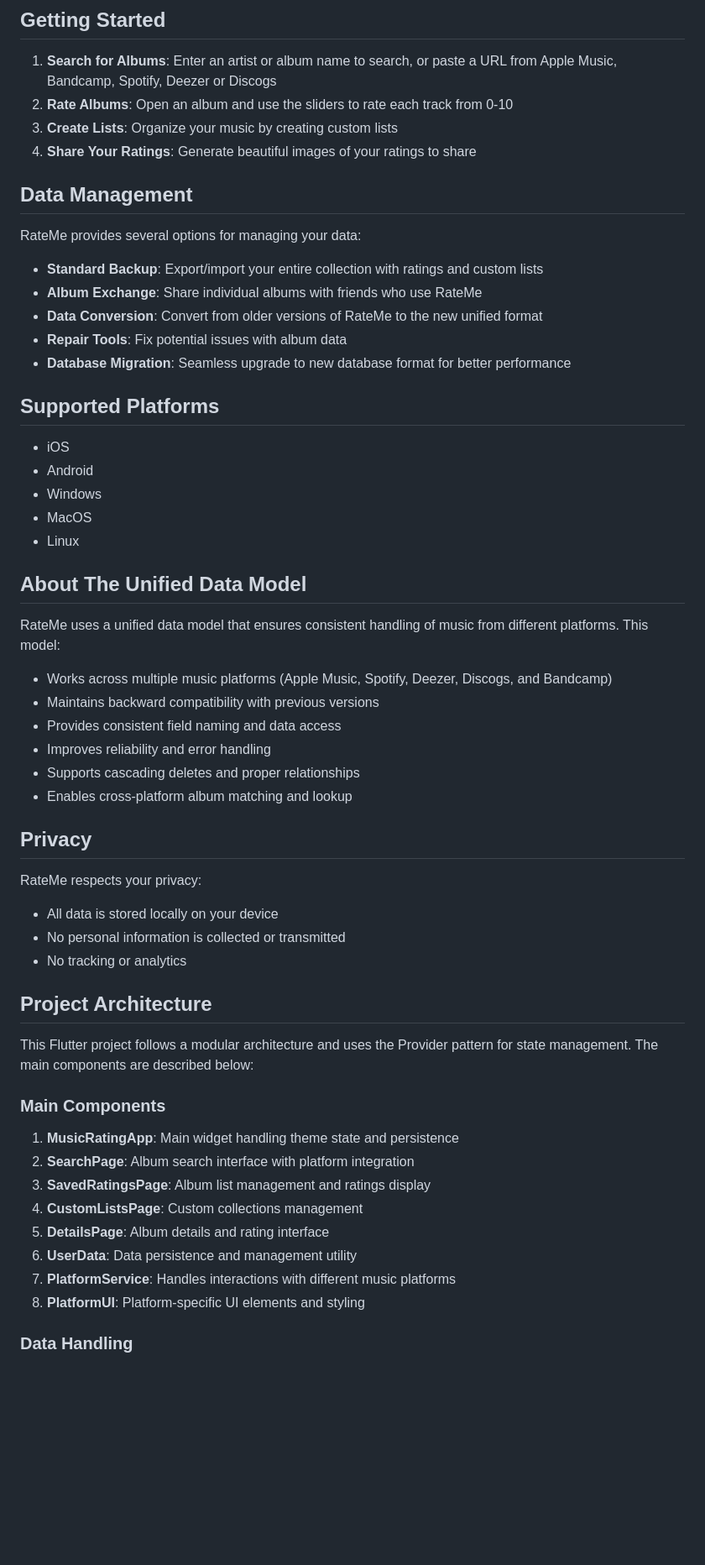
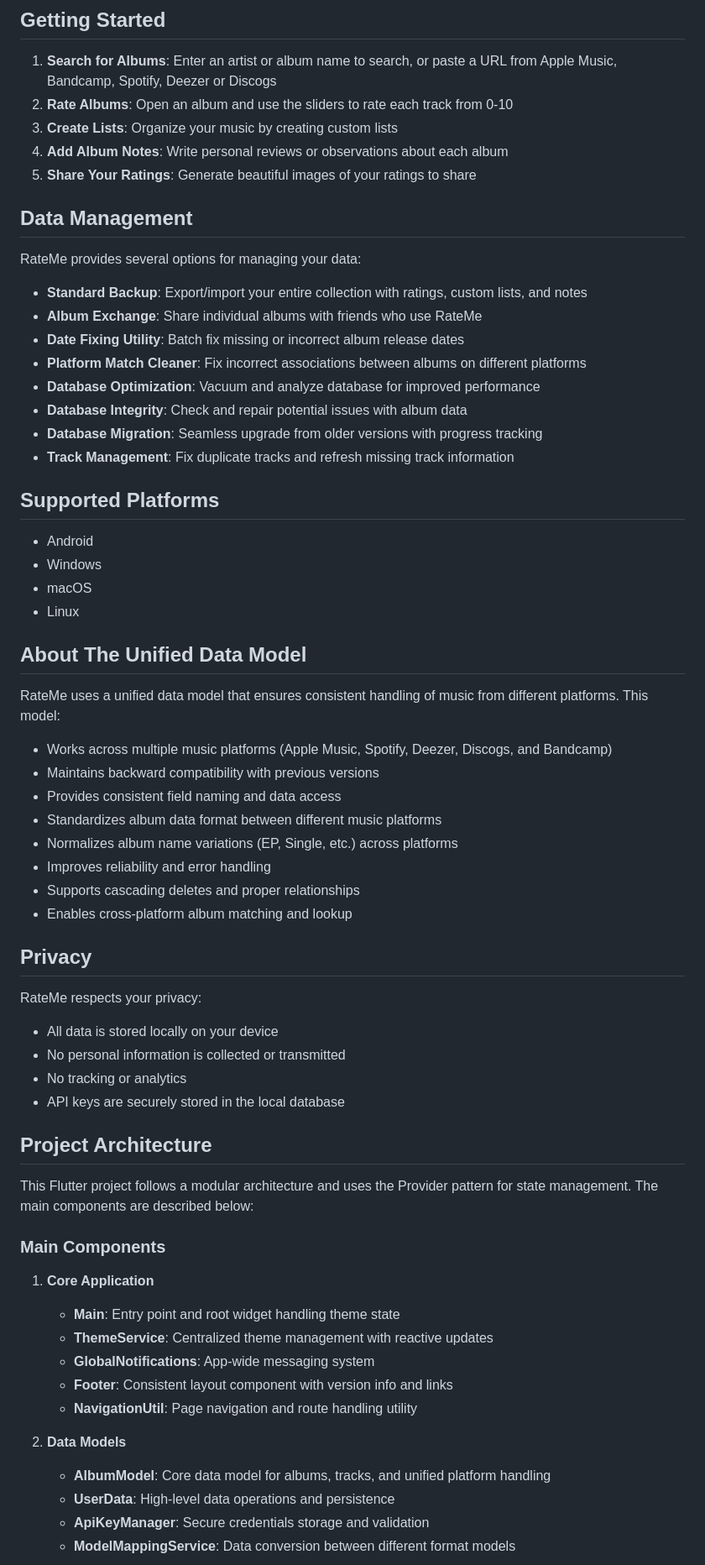
Before and after one commit to ALi3naTEd0/RateMe, a Markdown page: README.md, the part around the change printed below. Shown: that part at 84% size. GitHub-like rendering; blank space fills up the shorter version.

```diff
--- a/README.md
+++ b/README.md
@@ -214,24 +219,27 @@ makepkg -si
 1. **Search for Albums**: Enter an artist or album name to search, or paste a URL from Apple Music, Bandcamp, Spotify, Deezer or Discogs
 2. **Rate Albums**: Open an album and use the sliders to rate each track from 0-10
 3. **Create Lists**: Organize your music by creating custom lists
-4. **Share Your Ratings**: Generate beautiful images of your ratings to share
+4. **Add Album Notes**: Write personal reviews or observations about each album
+5. **Share Your Ratings**: Generate beautiful images of your ratings to share
 
 ## Data Management
 
 RateMe provides several options for managing your data:
 
-- **Standard Backup**: Export/import your entire collection with ratings and custom lists
+- **Standard Backup**: Export/import your entire collection with ratings, custom lists, and notes
 - **Album Exchange**: Share individual albums with friends who use RateMe
-- **Data Conversion**: Convert from older versions of RateMe to the new unified format
-- **Repair Tools**: Fix potential issues with album data
-- **Database Migration**: Seamless upgrade to new database format for better performance
+- **Date Fixing Utility**: Batch fix missing or incorrect album release dates
+- **Platform Match Cleaner**: Fix incorrect associations between albums on different platforms
+- **Database Optimization**: Vacuum and analyze database for improved performance
+- **Database Integrity**: Check and repair potential issues with album data
+- **Database Migration**: Seamless upgrade from older versions with progress tracking
+- **Track Management**: Fix duplicate tracks and refresh missing track information
 
 ## Supported Platforms
 
-- iOS
 - Android
 - Windows
-- MacOS
+- macOS
 - Linux
 
 ## About The Unified Data Model
@@ -241,6 +249,8 @@ RateMe uses a unified data model that ensures consistent handling of music from
 - Works across multiple music platforms (Apple Music, Spotify, Deezer, Discogs, and Bandcamp)
 - Maintains backward compatibility with previous versions
 - Provides consistent field naming and data access
+- Standardizes album data format between different music platforms
+- Normalizes album name variations (EP, Single, etc.) across platforms
 - Improves reliability and error handling
 - Supports cascading deletes and proper relationships
 - Enables cross-platform album matching and lookup
@@ -251,6 +261,7 @@ RateMe respects your privacy:
 - All data is stored locally on your device
 - No personal information is collected or transmitted
 - No tracking or analytics
+- API keys are securely stored in the local database
 
 ## Project Architecture
 
@@ -258,14 +269,16 @@ This Flutter project follows a modular architecture and uses the Provider patter
 
 ### Main Components
 
-1. **MusicRatingApp**: Main widget handling theme state and persistence
-2. **SearchPage**: Album search interface with platform integration
-3. **SavedRatingsPage**: Album list management and ratings display
-4. **CustomListsPage**: Custom collections management
-5. **DetailsPage**: Album details and rating interface
-6. **UserData**: Data persistence and management utility
-7. **PlatformService**: Handles interactions with different music platforms
-8. **PlatformUI**: Platform-specific UI elements and styling
+1. **Core Application**
+   - **Main**: Entry point and root widget handling theme state
+   - **ThemeService**: Centralized theme management with reactive updates
+   - **GlobalNotifications**: App-wide messaging system
+   - **Footer**: Consistent layout component with version info and links
+   - **NavigationUtil**: Page navigation and route handling utility
 
-### Data Handling
+2. **Data Models**
+   - **AlbumModel**: Core data model for albums, tracks, and unified platform handling
+   - **UserData**: High-level data operations and persistence
+   - **ApiKeyManager**: Secure credentials storage and validation
+   - **ModelMappingService**: Data conversion between different format models
 
```
Also changed, not shown: other parts of README.md (+73 -29 lines).
